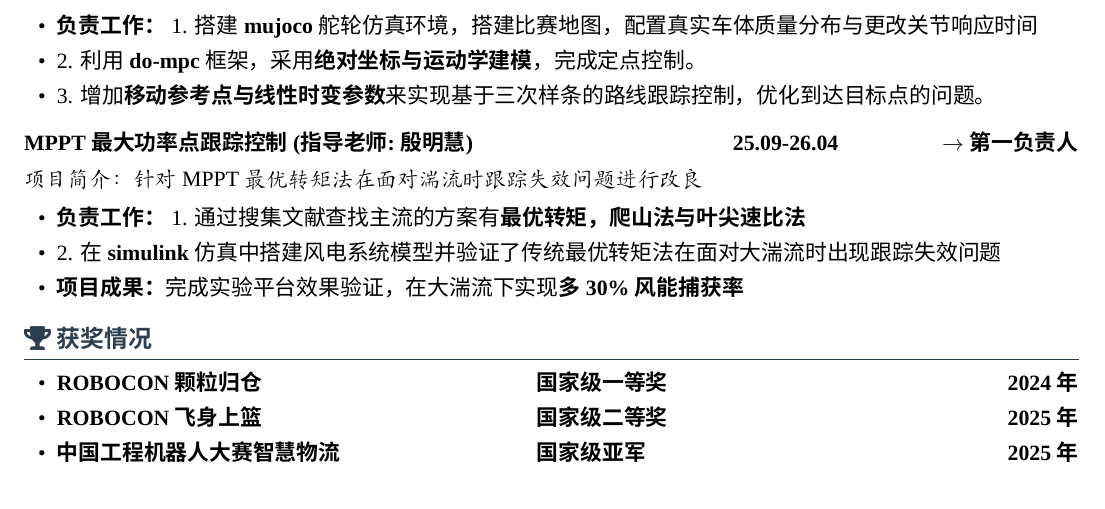
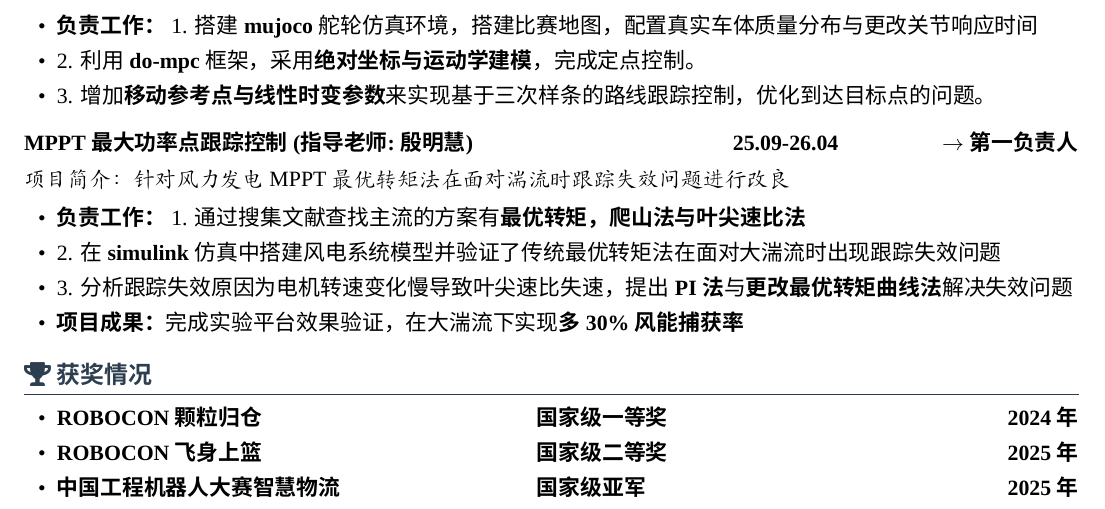
Before and after one commit to Elaina-rascal/Latex, a LaTeX document (jianli.tex): part of the page, cut so that both start at the same text. Compiled offline with XeLaTeX; a missing font is replaced by an installed copy or a similar font.

Commit message:
增加MPPT相关内容

```diff
--- a/jianli.tex
+++ b/jianli.tex
@@ -88,10 +88,11 @@
 
 \vspace{4pt}
 \textbf{MPPT 最大功率点跟踪控制(指导老师:殷明慧)} \hfill \makebox[3.5cm][l]{\textbf{25.09-26.04}} \makebox[2.5cm][r]{$\rightarrow$ \textbf{第一负责人}} \\
-{\kaishu 项目简介：针对 MPPT 最优转矩法在面对湍流时跟踪失效问题进行改良}
+{\kaishu 项目简介：针对风力发电MPPT 最优转矩法在面对湍流时跟踪失效问题进行改良}
 \begin{itemize}[leftmargin=1.5em, noitemsep, topsep=2pt]
     \item \textbf{负责工作：} 1. 通过搜集文献查找主流的方案有\textbf{最优转矩，爬山法与叶尖速比法}
     \item 2. 在 \textbf{simulink} 仿真中搭建风电系统模型并验证了传统最优转矩法在面对大湍流时出现跟踪失效问题
+    \item 3. 分析跟踪失效原因为电机转速变化慢导致叶尖速比失速，提出\textbf{PI法}与\textbf{更改最优转矩曲线法}解决失效问题
     \item \textbf{项目成果：} 完成实验平台效果验证，在大湍流下实现\textbf{多 30\% 风能捕获率}
 \end{itemize}
 
```
